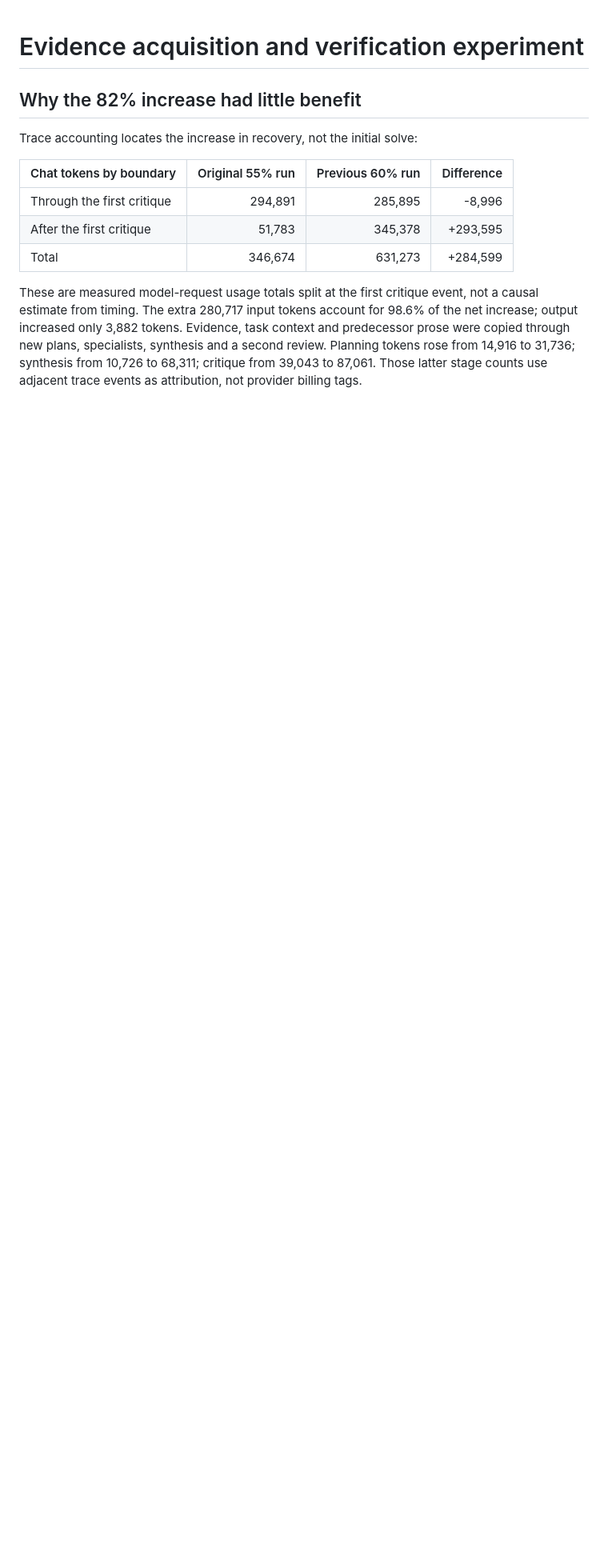
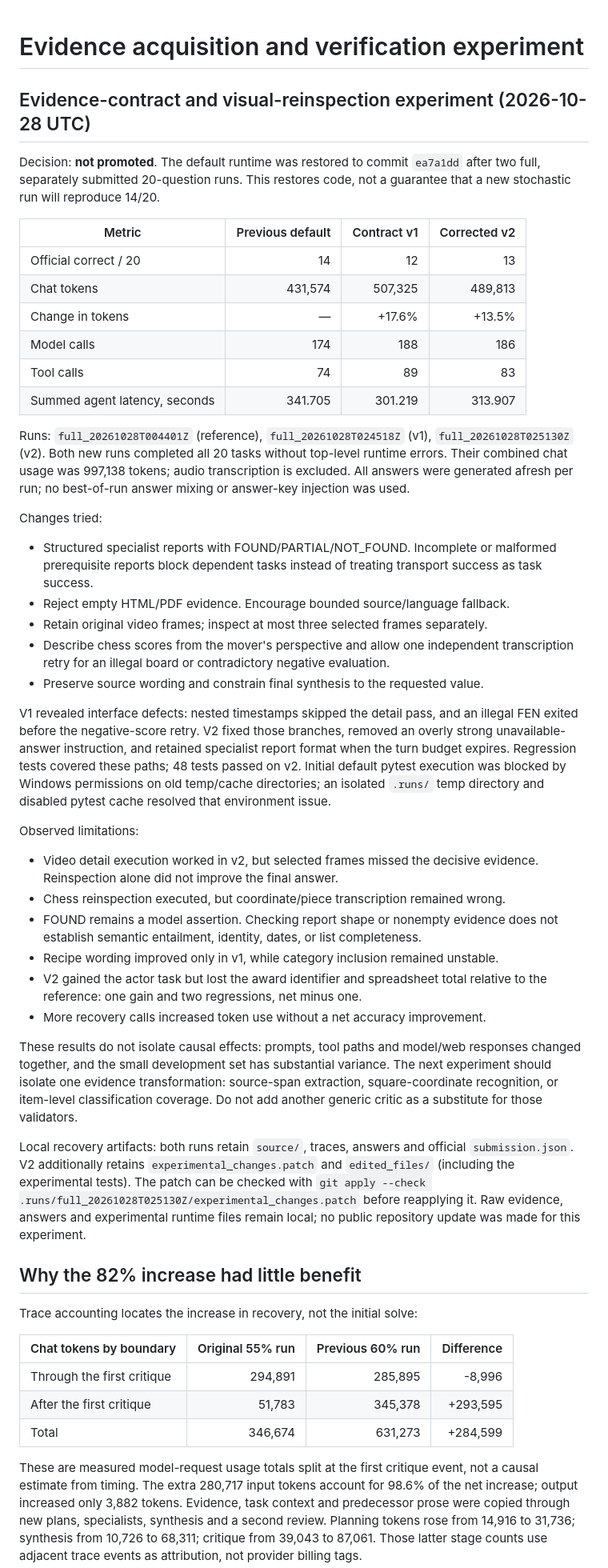
Before and after one commit to letianz3/gaia-agent-harness, a Markdown page: EVALUATION.md, the part around the change. Shown at 80% size. Drawn GitHub-style; blank space fills up the shorter version.

Commit message:
Document unsuccessful evidence-contract experiments

```diff
--- a/EVALUATION.md
+++ b/EVALUATION.md
@@ -1,4 +1,67 @@
 # Evidence acquisition and verification experiment
+
+## Evidence-contract and visual-reinspection experiment (2026-10-28 UTC)
+
+Decision: **not promoted**. The default runtime was restored to commit
+`ea7a1dd` after two full, separately submitted 20-question runs. This restores
+code, not a guarantee that a new stochastic run will reproduce 14/20.
+
+| Metric | Previous default | Contract v1 | Corrected v2 |
+|---|---:|---:|---:|
+| Official correct / 20 | 14 | 12 | 13 |
+| Chat tokens | 431,574 | 507,325 | 489,813 |
+| Change in tokens | — | +17.6% | +13.5% |
+| Model calls | 174 | 188 | 186 |
+| Tool calls | 74 | 89 | 83 |
+| Summed agent latency, seconds | 341.705 | 301.219 | 313.907 |
+
+Runs: `full_20261028T004401Z` (reference), `full_20261028T024518Z`
+(v1), `full_20261028T025130Z` (v2). Both new runs completed all 20 tasks
+without top-level runtime errors. Their combined chat usage was 997,138 tokens;
+audio transcription is excluded. All answers were generated afresh per run;
+no best-of-run answer mixing or answer-key injection was used.
+
+Changes tried:
+- Structured specialist reports with FOUND/PARTIAL/NOT_FOUND. Incomplete or
+  malformed prerequisite reports block dependent tasks instead of treating
+  transport success as task success.
+- Reject empty HTML/PDF evidence. Encourage bounded source/language fallback.
+- Retain original video frames; inspect at most three selected frames separately.
+- Describe chess scores from the mover's perspective and allow one independent
+  transcription retry for an illegal board or contradictory negative evaluation.
+- Preserve source wording and constrain final synthesis to the requested value.
+
+V1 revealed interface defects: nested timestamps skipped the detail pass, and
+an illegal FEN exited before the negative-score retry. V2 fixed those branches,
+removed an overly strong unavailable-answer instruction, and retained specialist
+report format when the turn budget expires. Regression tests covered these paths;
+48 tests passed on v2. Initial default pytest execution was blocked by Windows
+permissions on old temp/cache directories; an isolated `.runs/` temp directory
+and disabled pytest cache resolved that environment issue.
+
+Observed limitations:
+- Video detail execution worked in v2, but selected frames missed the decisive
+  evidence. Reinspection alone did not improve the final answer.
+- Chess reinspection executed, but coordinate/piece transcription remained wrong.
+- FOUND remains a model assertion. Checking report shape or nonempty evidence
+  does not establish semantic entailment, identity, dates, or list completeness.
+- Recipe wording improved only in v1, while category inclusion remained unstable.
+- V2 gained the actor task but lost the award identifier and spreadsheet total
+  relative to the reference: one gain and two regressions, net minus one.
+- More recovery calls increased token use without a net accuracy improvement.
+
+These results do not isolate causal effects: prompts, tool paths and model/web
+responses changed together, and the small development set has substantial variance.
+The next experiment should isolate one evidence transformation: source-span
+extraction, square-coordinate recognition, or item-level classification coverage.
+Do not add another generic critic as a substitute for those validators.
+
+Local recovery artifacts: both runs retain `source/`, traces, answers and official
+`submission.json`. V2 additionally retains `experimental_changes.patch` and
+`edited_files/` (including the experimental tests). The patch can be checked with
+`git apply --check .runs/full_20261028T025130Z/experimental_changes.patch` before
+reapplying it. Raw evidence, answers and experimental runtime files remain local;
+no public repository update was made for this experiment.
 
 ## Why the 82% increase had little benefit
 
```
